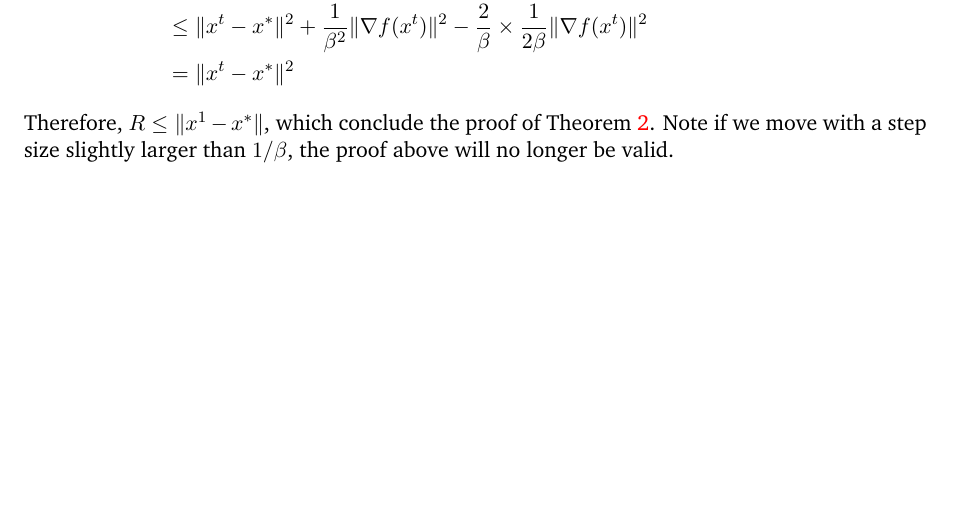
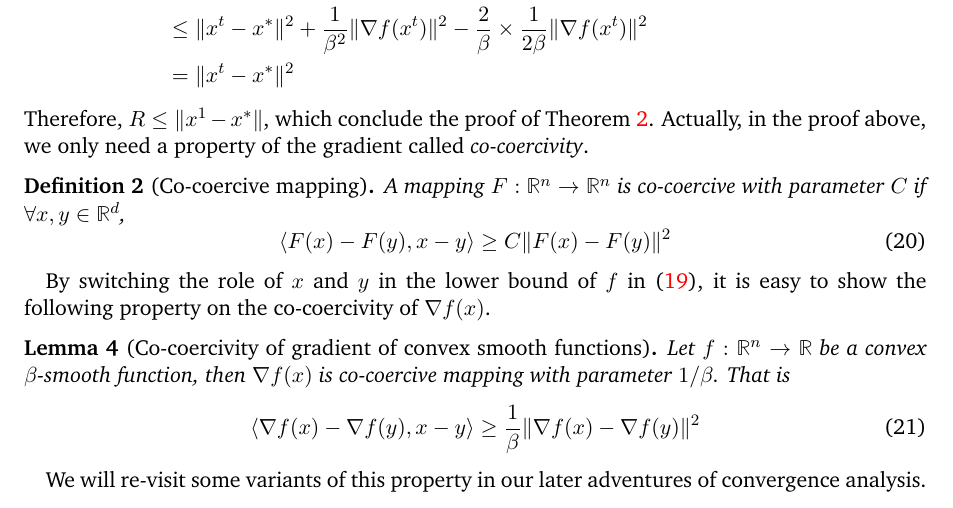
Before and after one commit to pluskid/optimization-intuition, a LaTeX document (optim-intuition.tex): part of page 8 of 8 before the commit and part of page 8 of 9 after it, cut so that both start at the same text, the shorter picture padded with empty space. Compiled offline with pdfLaTeX.

Commit message:
co-coercivity.

```diff
--- a/optim-intuition.tex
+++ b/optim-intuition.tex
@@ -573,8 +573,26 @@ $R$ by showing that
     & = \|x^t-x^*\|^2
   \end{aligned}
 \]
-Therefore, $R\leq \|x^1-x^*\|$, which conclude the proof of Theorem~\ref{thm:beta-smooth}. Note if
-we move with a step size slightly larger than $1/\beta$, the proof above will no longer be valid.
+Therefore, $R\leq \|x^1-x^*\|$, which conclude the proof of Theorem~\ref{thm:beta-smooth}.
+Actually, in the proof above, we only need a property of the gradient called \emph{co-coercivity}.
+
+\begin{definition}[Co-coercive mapping]
+A mapping $F:\RR^n\rightarrow\RR^n$ is co-coercive with parameter $C$ if $\forall x,y\in\RR^d$,
+\begin{equation}
+  \langle F(x)-F(y), x-y\rangle \geq C\|F(x)-F(y)\|^2
+\end{equation}
+\end{definition}
+By switching the role of $x$ and $y$ in the lower bound of $f$ in \eqref
+{eq:beta-smooth-lower-upper-bnd-1}, it is easy to show the following property on the co-coercivity
+of $\nabla f(x)$.
+\begin{lemma}[Co-coercivity of gradient of convex smooth functions]
+Let $f:\RR^n\rightarrow \RR$ be a convex $\beta$-smooth function, then $\nabla f(x)$ is co-coercive
+mapping with parameter $1/\beta$. That is
+\begin{equation}
+  \langle \nabla f(x)-\nabla f(y), x-y\rangle \geq \frac{1}{\beta}\|\nabla f(x)-\nabla f(y)\|^2
+\end{equation}
+\end{lemma}
+We will re-visit some variants of this property in our later adventures of convergence analysis.
 
 \section{Projected Gradient Descent for Convex Smooth Functions with Constraints}
 
```
Also changed, not shown: optim-intuition.pdf.
